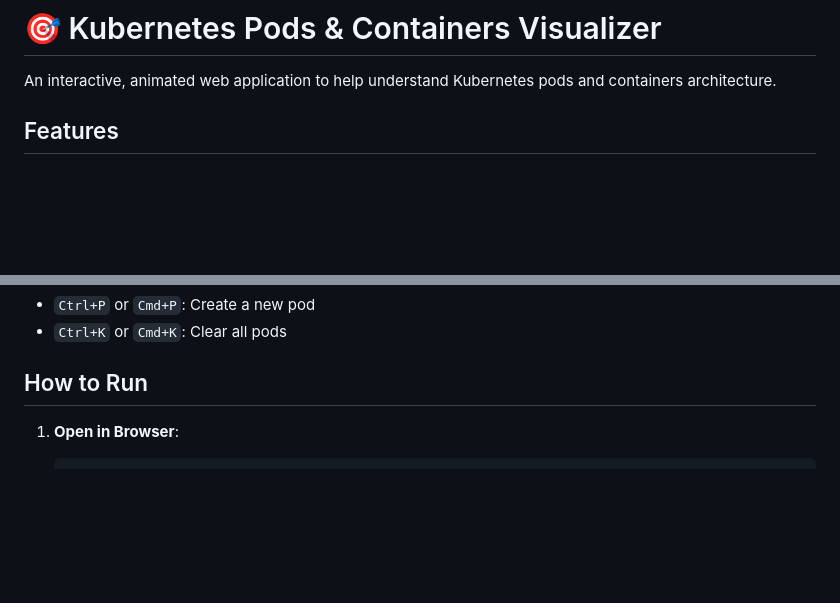
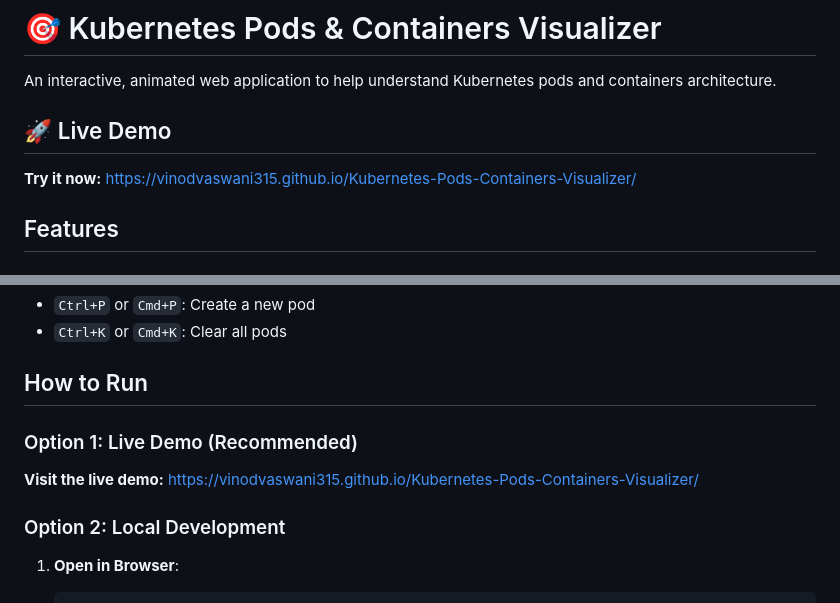
Before and after one commit to vinodvaswani315/Kubernetes-Pods-Containers-Visualizer, a Markdown page: README.md, 2 parts joined by grey strips. GitHub-like rendering; blank space fills up the shorter version.

````diff
--- a/README.md
+++ b/README.md
@@ -1,6 +1,10 @@
 # 🎯 Kubernetes Pods & Containers Visualizer
 
 An interactive, animated web application to help understand Kubernetes pods and containers architecture.
+
+## 🚀 Live Demo
+
+**Try it now:** [https://vinodvaswani315.github.io/Kubernetes-Pods-Containers-Visualizer/](https://vinodvaswani315.github.io/Kubernetes-Pods-Containers-Visualizer/)
 
 ## Features
 
@@ -33,6 +37,10 @@ An interactive, animated web application to help understand Kubernetes pods and
 
 ## How to Run
 
+### Option 1: Live Demo (Recommended)
+**Visit the live demo:** [https://vinodvaswani315.github.io/Kubernetes-Pods-Containers-Visualizer/](https://vinodvaswani315.github.io/Kubernetes-Pods-Containers-Visualizer/)
+
+### Option 2: Local Development
 1. **Open in Browser**:
    ```bash
    # Simply open index.html in your web browser
````
